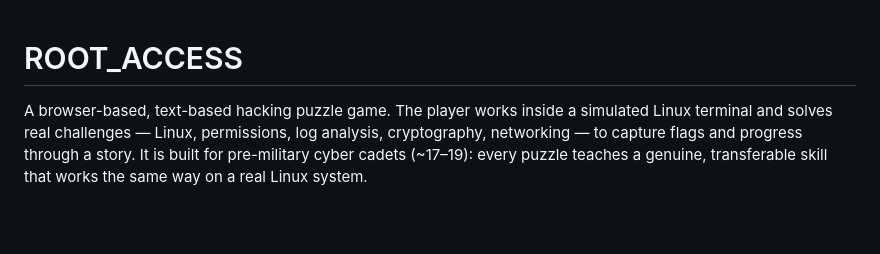
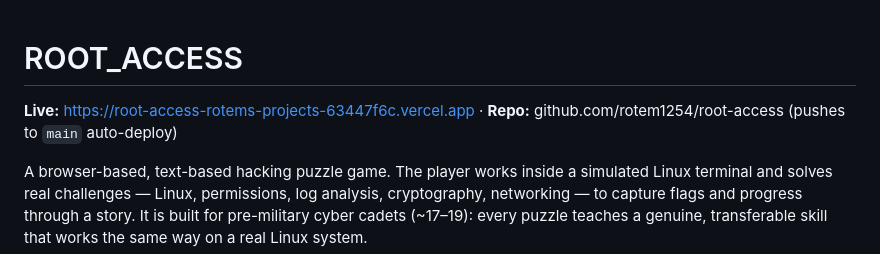
Before and after one commit to rotem1254/root-access, a Markdown page: README.md, the part around the change. Drawn GitHub-style; blank space fills up the shorter version.

Commit message:
docs: add live URL and auto-deploy note
Co-Authored-By: Claude Opus 4.8 <noreply@anthropic.com>

```diff
--- a/README.md
+++ b/README.md
@@ -1,4 +1,6 @@
 # ROOT_ACCESS
+
+**Live:** https://root-access-rotems-projects-63447f6c.vercel.app · **Repo:** github.com/rotem1254/root-access (pushes to `main` auto-deploy)
 
 A browser-based, text-based hacking puzzle game. The player works inside a simulated Linux terminal
 and solves real challenges — Linux, permissions, log analysis, cryptography, networking — to capture
```
